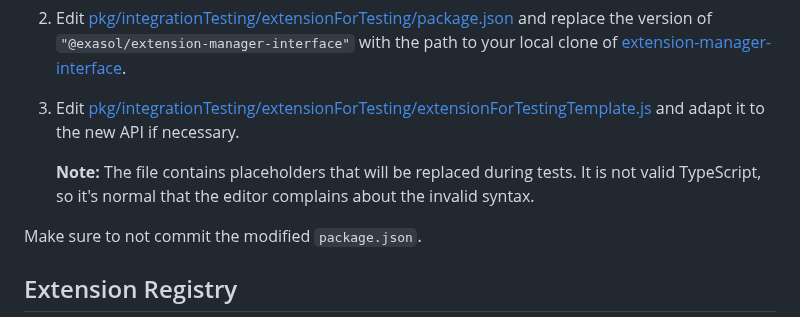
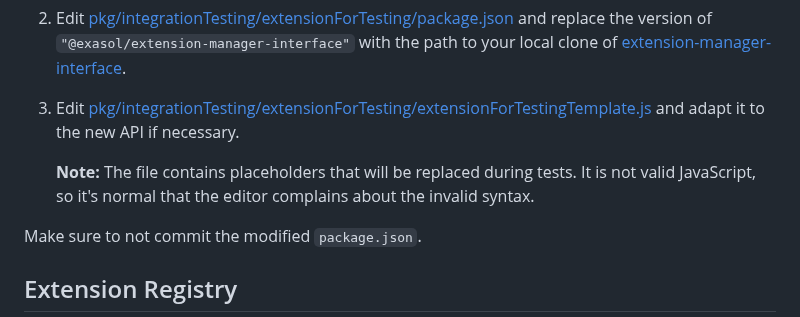
Before and after one commit to exasol/extension-manager, a Markdown page: doc/developer_guide.md, the part around the change. Drawn GitHub-style.

Commit message:
Implement review finding

```diff
--- a/doc/developer_guide.md
+++ b/doc/developer_guide.md
@@ -111,7 +111,7 @@ To use a local, non-published version of the extension interface for testing EM
 2. Edit [pkg/integrationTesting/extensionForTesting/package.json](./../pkg/integrationTesting/extensionForTesting/package.json) and replace the version of `"@exasol/extension-manager-interface"` with the path to your local clone of [extension-manager-interface](https://github.com/exasol/extension-manager-interface).
 3. Edit [pkg/integrationTesting/extensionForTesting/extensionForTestingTemplate.js](./../pkg/integrationTesting/extensionForTesting/extensionForTestingTemplate.js) and adapt it to the new API if necessary.
 
-   **Note:** The file contains placeholders that will be replaced during tests. It is not valid TypeScript, so it's normal that the editor complains about the invalid syntax.
+   **Note:** The file contains placeholders that will be replaced during tests. It is not valid JavaScript, so it's normal that the editor complains about the invalid syntax.
 
 Make sure to not commit the modified `package.json`.
 
```
